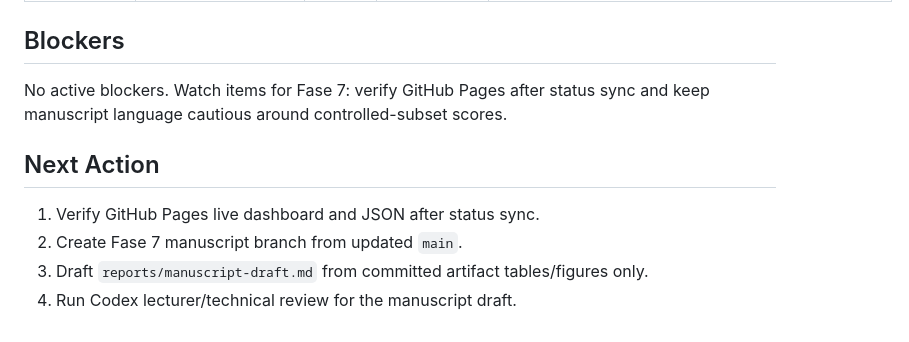
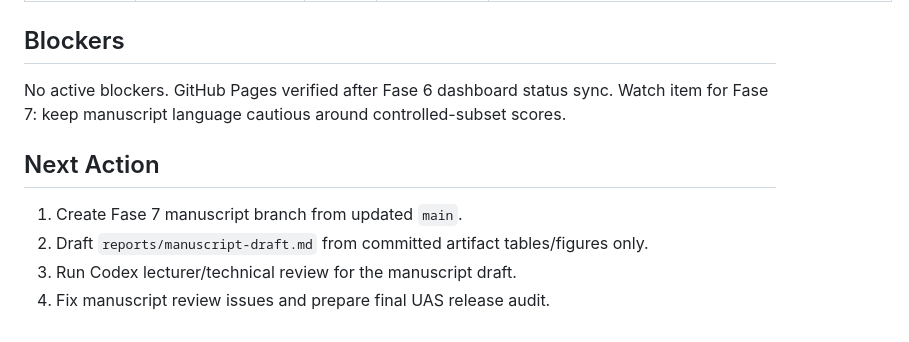
Before and after one commit to feb027/iot-dos-forensics-ids, a Markdown page: docs/project-control.md, the part around the change. Drawn GitHub-style.

```diff
--- a/docs/project-control.md
+++ b/docs/project-control.md
@@ -96,11 +96,11 @@ Fase 4 Baseline Modeling, Fase 5 Forensic Analysis, Fase 6A Advanced/SOTA Modeli
 
 ## Blockers
 
-No active blockers. Watch items for Fase 7: verify GitHub Pages after status sync and keep manuscript language cautious around controlled-subset scores.
+No active blockers. GitHub Pages verified after Fase 6 dashboard status sync. Watch item for Fase 7: keep manuscript language cautious around controlled-subset scores.
 
 ## Next Action
 
-1. Verify GitHub Pages live dashboard and JSON after status sync.
-2. Create Fase 7 manuscript branch from updated `main`.
-3. Draft `reports/manuscript-draft.md` from committed artifact tables/figures only.
-4. Run Codex lecturer/technical review for the manuscript draft.
+1. Create Fase 7 manuscript branch from updated `main`.
+2. Draft `reports/manuscript-draft.md` from committed artifact tables/figures only.
+3. Run Codex lecturer/technical review for the manuscript draft.
+4. Fix manuscript review issues and prepare final UAS release audit.
```
Also changed, not shown: docs/experiment-log.md (+6 -0 lines), docs/phase-gates.md (+1 -1 lines).
